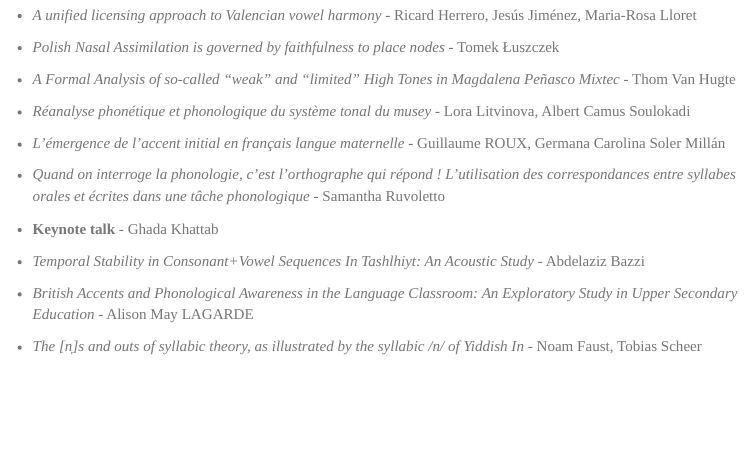
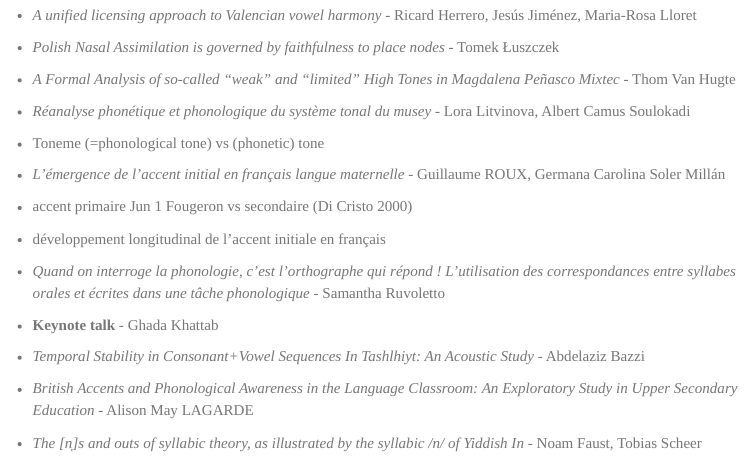
Before and after one commit to jeremygenette/Notes-for-research, an R Markdown document (Notes_2026.Rmd): the page in a window 1100 px wide, from 2780 px down. Rendered offline with R 4.5, knitr and Pandoc, with nearby package versions; menus at the side of the page are left out.

Commit message:
Auto-update: 2026-07-01

```diff
--- a/Notes_2026.Rmd
+++ b/Notes_2026.Rmd
@@ -165,7 +165,13 @@ We should compare
 
 -   *Réanalyse phonétique et phonologique du système tonal du musey* - Lora Litvinova, Albert Camus Soulokadi
 
+  - Toneme (=phonological tone) vs (phonetic) tone
+
+
 -   *L'émergence de l'accent initial en français langue maternelle* - Guillaume ROUX, Germana Carolina Soler Millán
+
+  - accent primaire Jun 1 Fougeron vs secondaire (Di Cristo 2000)
+  - développement longitudinal de l'accent initiale en français
 
 -   *Quand on interroge la phonologie, c'est l'orthographe qui répond ! L'utilisation des correspondances entre syllabes orales et écrites dans une tâche phonologique* - Samantha Ruvoletto
 
```
Also changed, not shown: Notes_2026.html.
